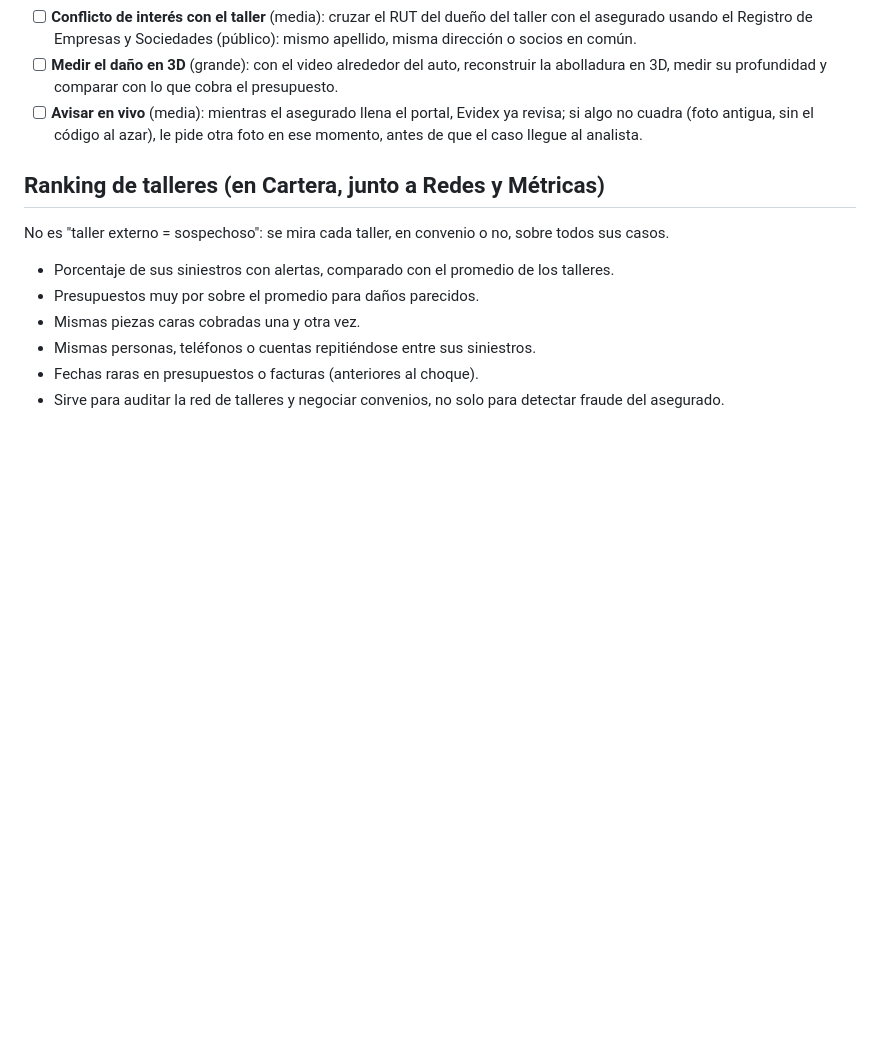
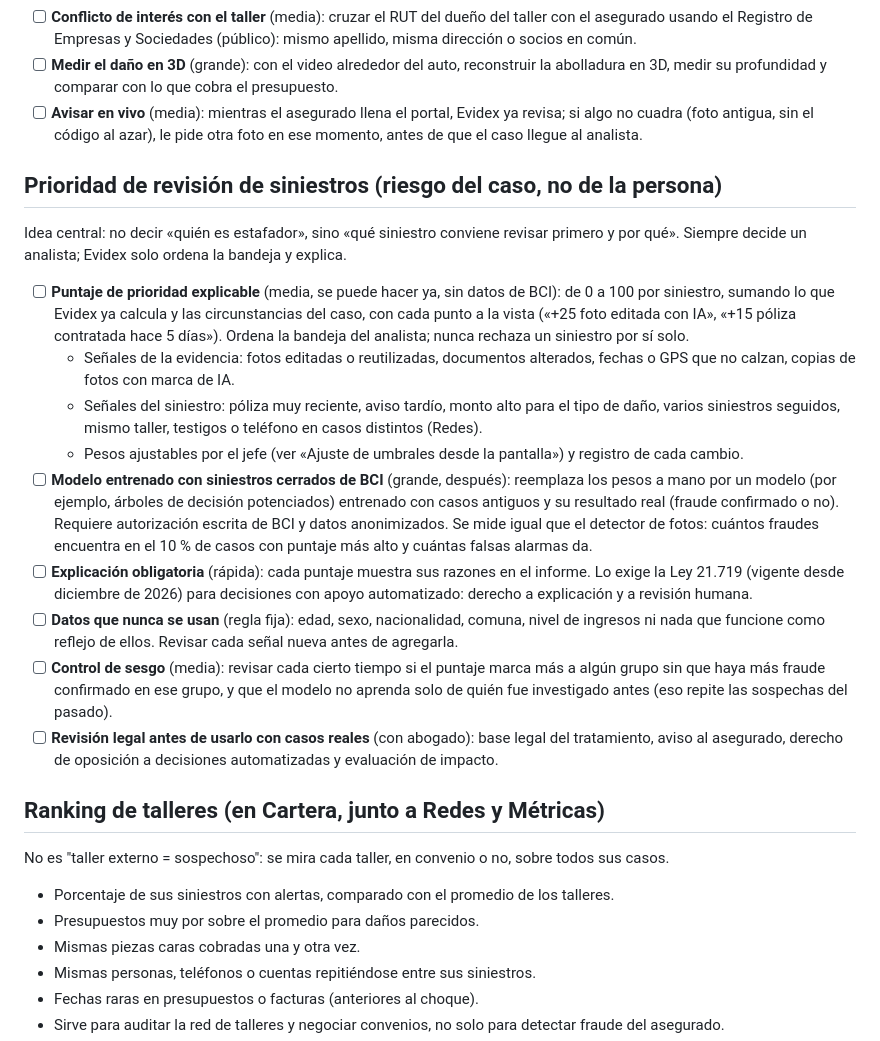
Before and after one commit to fabiiancardinale/forense, a Markdown page: IDEAS.md, the part around the change. Drawn GitHub-style; blank space fills up the shorter version.

Commit message:
Ideas: prioridad de revisión de siniestros (puntaje explicable, modelo con datos de BCI, Ley 21.719, sesgo)
Co-Authored-By: Claude Opus 5.5 <noreply@anthropic.com>
Claude-Session: https://claude.ai/code/session_013phS6VMajHgfmMoGpECfQH

```diff
--- a/IDEAS.md
+++ b/IDEAS.md
@@ -88,6 +88,19 @@ No sirve para detectar ediciones en fotos (adivina con buena redacción). Sí pa
 - [ ] **Medir el daño en 3D** (grande): con el video alrededor del auto, reconstruir la abolladura en 3D, medir su profundidad y comparar con lo que cobra el presupuesto.
 - [ ] **Avisar en vivo** (media): mientras el asegurado llena el portal, Evidex ya revisa; si algo no cuadra (foto antigua, sin el código al azar), le pide otra foto en ese momento, antes de que el caso llegue al analista.
 
+## Prioridad de revisión de siniestros (riesgo del caso, no de la persona)
+Idea central: no decir «quién es estafador», sino «qué siniestro conviene revisar primero y por qué». Siempre decide un analista; Evidex solo ordena la bandeja y explica.
+
+- [ ] **Puntaje de prioridad explicable** (media, se puede hacer ya, sin datos de BCI): de 0 a 100 por siniestro, sumando lo que Evidex ya calcula y las circunstancias del caso, con cada punto a la vista («+25 foto editada con IA», «+15 póliza contratada hace 5 días»). Ordena la bandeja del analista; nunca rechaza un siniestro por sí solo.
+  - Señales de la evidencia: fotos editadas o reutilizadas, documentos alterados, fechas o GPS que no calzan, copias de fotos con marca de IA.
+  - Señales del siniestro: póliza muy reciente, aviso tardío, monto alto para el tipo de daño, varios siniestros seguidos, mismo taller, testigos o teléfono en casos distintos (Redes).
+  - Pesos ajustables por el jefe (ver «Ajuste de umbrales desde la pantalla») y registro de cada cambio.
+- [ ] **Modelo entrenado con siniestros cerrados de BCI** (grande, después): reemplaza los pesos a mano por un modelo (por ejemplo, árboles de decisión potenciados) entrenado con casos antiguos y su resultado real (fraude confirmado o no). Requiere autorización escrita de BCI y datos anonimizados. Se mide igual que el detector de fotos: cuántos fraudes encuentra en el 10 % de casos con puntaje más alto y cuántas falsas alarmas da.
+- [ ] **Explicación obligatoria** (rápida): cada puntaje muestra sus razones en el informe. Lo exige la Ley 21.719 (vigente desde diciembre de 2026) para decisiones con apoyo automatizado: derecho a explicación y a revisión humana.
+- [ ] **Datos que nunca se usan** (regla fija): edad, sexo, nacionalidad, comuna, nivel de ingresos ni nada que funcione como reflejo de ellos. Revisar cada señal nueva antes de agregarla.
+- [ ] **Control de sesgo** (media): revisar cada cierto tiempo si el puntaje marca más a algún grupo sin que haya más fraude confirmado en ese grupo, y que el modelo no aprenda solo de quién fue investigado antes (eso repite las sospechas del pasado).
+- [ ] **Revisión legal antes de usarlo con casos reales** (con abogado): base legal del tratamiento, aviso al asegurado, derecho de oposición a decisiones automatizadas y evaluación de impacto.
+
 ## Ranking de talleres (en Cartera, junto a Redes y Métricas)
 No es "taller externo = sospechoso": se mira cada taller, en convenio o no, sobre todos sus casos.
 - Porcentaje de sus siniestros con alertas, comparado con el promedio de los talleres.
```
